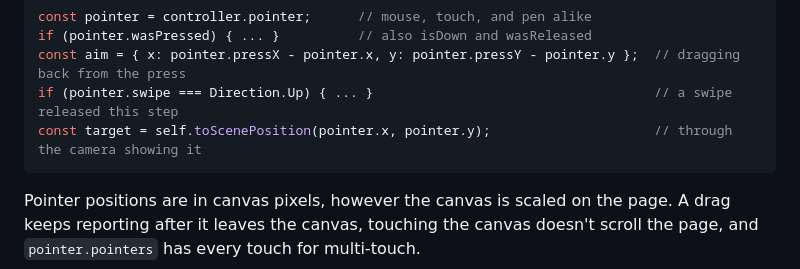
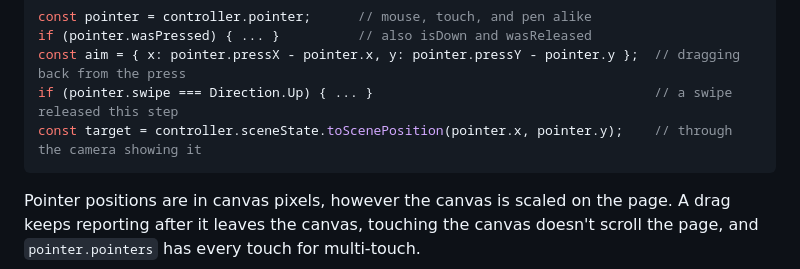
Before and after one commit to Cynicollision/VastGameKit, a Markdown page: README.md, the part around the change. GitHub-like rendering.

Commit message:
Fix the pointer example's Scene position call

````diff
--- a/README.md
+++ b/README.md
@@ -235,7 +235,7 @@ const pointer = controller.pointer;      // mouse, touch, and pen alike
 if (pointer.wasPressed) { ... }          // also isDown and wasReleased
 const aim = { x: pointer.pressX - pointer.x, y: pointer.pressY - pointer.y };  // dragging back from the press
 if (pointer.swipe === Direction.Up) { ... }                                    // a swipe released this step
-const target = self.toScenePosition(pointer.x, pointer.y);                     // through the camera showing it
+const target = controller.sceneState.toScenePosition(pointer.x, pointer.y);    // through the camera showing it
 ```
 
 Pointer positions are in canvas pixels, however the canvas is scaled on the page. A drag keeps reporting after it leaves
````
